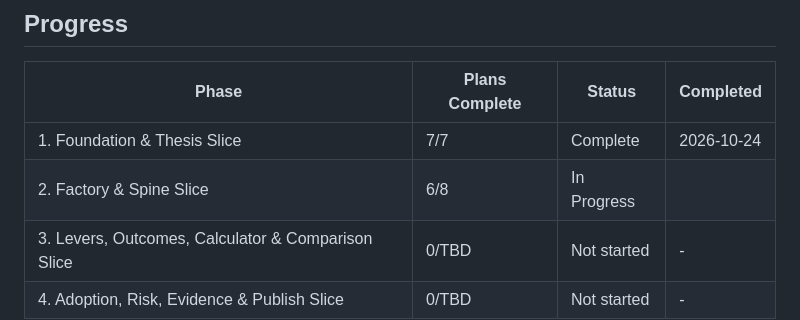
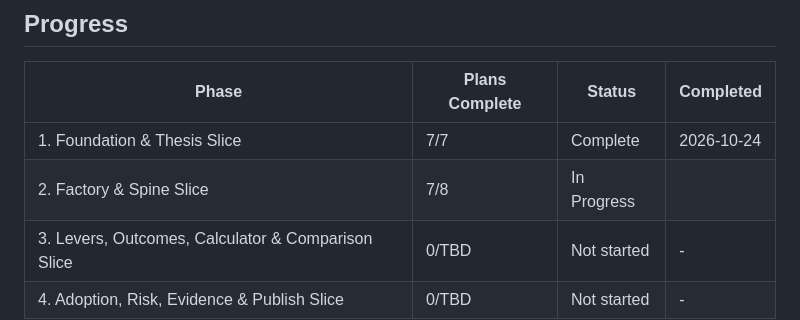
Before and after one commit to lyonsv/cmo-2x-teardown, a Markdown page: .planning/ROADMAP.md, the part around one of its changes. Drawn GitHub-style.

```diff
--- a/.planning/ROADMAP.md
+++ b/.planning/ROADMAP.md
@@ -156,6 +156,6 @@ Plans:
 | Phase | Plans Complete | Status | Completed |
 |-------|----------------|--------|-----------|
 | 1. Foundation & Thesis Slice | 7/7 | Complete    | 2026-10-24 |
-| 2. Factory & Spine Slice | 6/8 | In Progress|  |
+| 2. Factory & Spine Slice | 7/8 | In Progress|  |
 | 3. Levers, Outcomes, Calculator & Comparison Slice | 0/TBD | Not started | - |
 | 4. Adoption, Risk, Evidence & Publish Slice | 0/TBD | Not started | - |
```
Also changed, not shown: other parts of .planning/ROADMAP.md (+1 -1 lines), .planning/STATE.md (+7 -7 lines), 1 other file.
